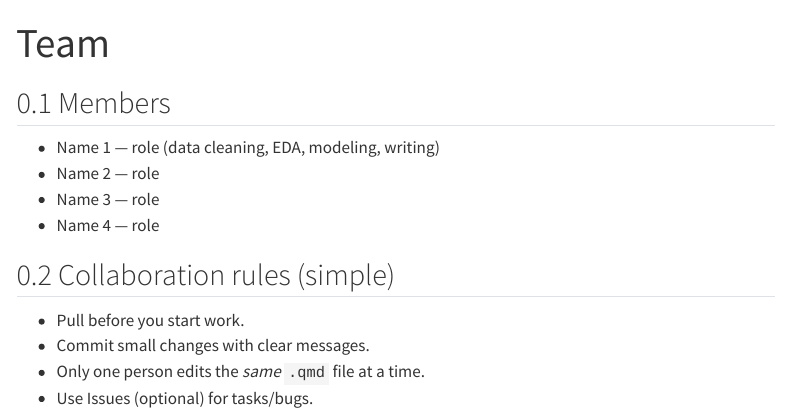
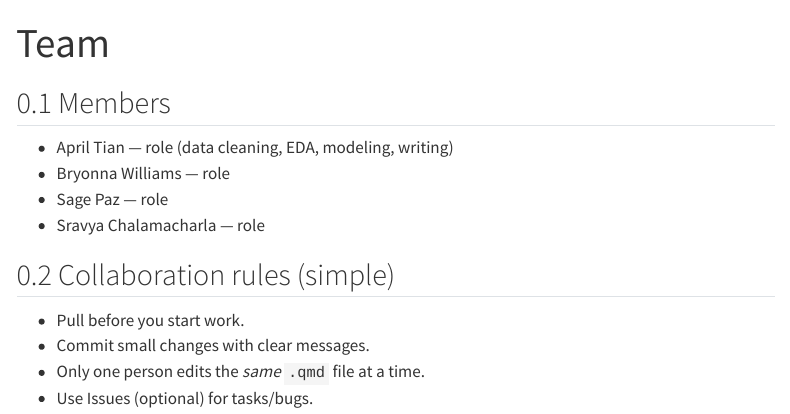
Before and after one commit to sravyapc/Group8, a Quarto document (Group_8_demo_quarto_template/team.qmd): the page in a window 1100 px wide, from its top. Rendered offline with R 4.5, knitr and Pandoc in place of Quarto, with nearby package versions; menus at the side of the page are left out.

Commit message:
roles in team

```diff
--- a/Group_8_demo_quarto_template/team.qmd
+++ b/Group_8_demo_quarto_template/team.qmd
@@ -3,10 +3,10 @@ title: "Team"
 ---
 
 ## Members
-- Name 1 — role (data cleaning, EDA, modeling, writing)
-- Name 2 — role
-- Name 3 — role
-- Name 4 — role
+- April Tian — role (data cleaning, EDA, modeling, writing)
+- Bryonna Williams — role
+- Sage Paz — role
+- Sravya Chalamacharla — role
 
 ## Collaboration rules (simple)
 - Pull before you start work.
```
